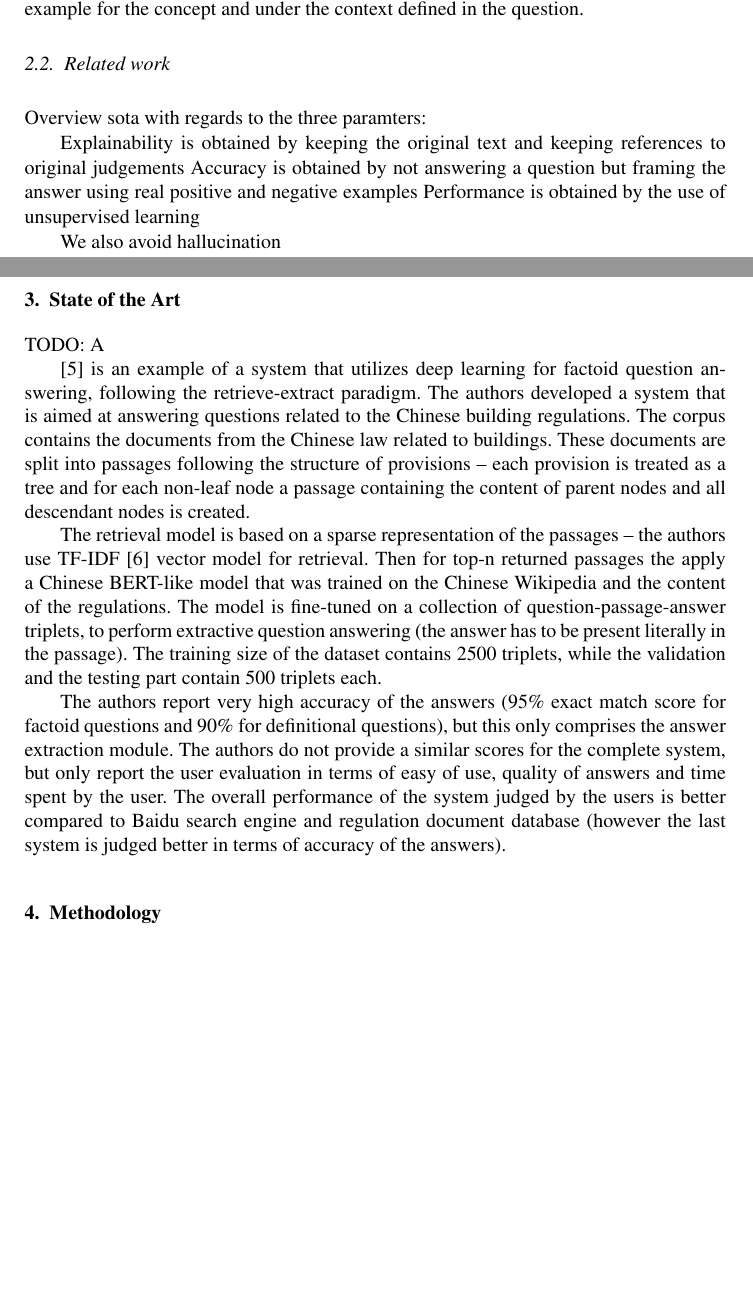
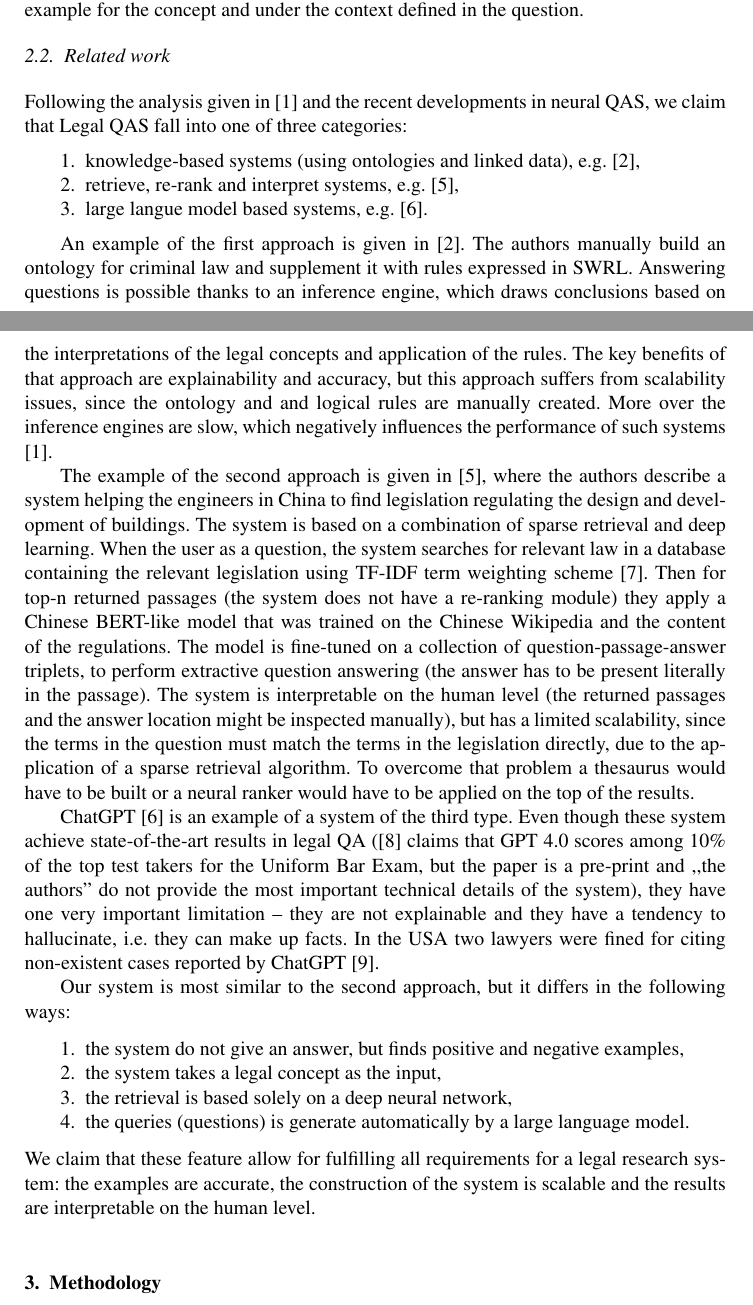
Before and after one commit to concept-example-systems/iris, a LaTeX document (main.tex, which reads lces.tex, sota.tex): two parts of pages 4 and 5 of 10, joined at a grey line, cut so that both start at the same text, the shorter picture padded with empty space. Compiled offline with pdfLaTeX.

Commit message:
SOTA part

```diff
--- a/lces.tex
+++ b/lces.tex
@@ -84,11 +84,6 @@ As we will see later in the paper, our questions were generated automatically by
 Once questions are being identified, our goal is to automatically extract from judgement as many paragraphs as possible which can serve as either a positive or a negative example for the concept and under the context defined in the question.
 
 \subsection{Related work}
+\label{sec:sota}
 
-Overview sota with regards to the three paramters:
-
-Explainability is obtained by keeping the original text and keeping references to original judgements
-Accuracy is obtained by not answering a question but framing the answer using real positive and negative examples
-Performance is obtained by the use of unsupervised learning
-
-We also avoid hallucination
+\input{sota}
--- a/main.tex
+++ b/main.tex
@@ -56,12 +56,6 @@ TODO: T
 
 \input{lces}
 
-\section{State of the Art}
-\label{sec:sota}
-
-TODO: A
-
-\input{sota}
 
 \section{Methodology}
 \label{sec:method}
--- a/sota.tex
+++ b/sota.tex
@@ -1,22 +1,70 @@
-\cite{zhong2020building} is an example of a system that utilizes deep learning for factoid
-question answering, following the retrieve-extract paradigm. The authors developed a system
-that is aimed at answering questions related to the Chinese building regulations.
-The corpus contains the documents from the Chinese law related to buildings. These documents
-are split into passages following the structure of provisions -- each provision is treated
-as a tree and for each non-leaf node a passage containing the content of parent nodes and all
-descendant nodes is created.
+Following the analysis given in \cite{martinez2023survey} and the recent developments in neural QAS,
+we claim that Legal QAS fall into one of three categories:
+\begin{enumerate}
+    \item knowledge-based systems (using ontologies and linked data), e.g. \cite{fawei2018methodology},
+    \item retrieve, re-rank and interpret systems, e.g. \cite{zhong2020building},
+    \item large langue model based systems, e.g. \cite{chung2022scaling}.
+\end{enumerate}
 
-The retrieval model is based on a sparse representation of the passages -- the authors use TF-IDF
-\cite{manning1999foundations} vector model for retrieval. Then for top-n returned passages the
-apply a Chinese BERT-like model that was trained on the Chinese Wikipedia and the content of the
+An example of the first approach is given in \cite{fawei2018methodology}. The authors manually build an ontology
+for criminal law and supplement it with rules expressed in SWRL. Answering questions is possible thanks
+to an inference engine, which draws conclusions based on the interpretations of the legal concepts and
+application of the rules. The key benefits of that approach are explainability and accuracy, but this approach
+suffers from scalability issues, since the ontology and and logical rules are manually created. More over
+the inference engines are slow, which negatively influences the performance of such systems \cite{martinez2023survey}.
+
+The example of the second approach is given in \cite{zhong2020building}, where the authors describe a system
+helping the engineers in China to find legislation regulating the design and development of buildings.
+The system is based on a combination of sparse retrieval and deep learning. When the user as a question,
+the system searches for relevant law in a database containing the relevant legislation using TF-IDF term
+weighting scheme \cite{manning1999foundations}. Then for top-n returned passages (the system does not have a re-ranking
+module) they apply a Chinese BERT-like model that was trained on the Chinese Wikipedia and the content of the
 regulations. The model is fine-tuned on a collection of question-passage-answer triplets, to
-perform extractive question answering (the answer has to be present literally in the passage).
-The training size of the dataset contains 2500 triplets, while the validation and the testing
-part contain 500 triplets each.
+perform extractive question answering (the answer has to be present literally in the passage). The system is interpretable
+on the human level (the returned passages and the answer location might be inspected manually), but has a limited scalability,
+since the terms in the question must match the terms in the legislation directly, due to the application of
+a sparse retrieval algorithm. To overcome that problem a thesaurus would have to be built or a neural ranker would have
+to be applied on the top of the results.
 
-The authors report very high accuracy of the answers (95\% exact match score for factoid questions
-and 90\% for definitional questions), but this only comprises the answer extraction module.
-The authors do not provide a similar scores for the complete system, but only report the user
-evaluation in terms of easy of use, quality of answers and time spent by the user. The overall performance
-of the system judged by the users is better compared to Baidu search engine and regulation document
-database (however the last system is judged better in terms of accuracy of the answers).
+ChatGPT \cite{chung2022scaling} is an example of a system of the third type. Even though these system achieve
+state-of-the-art results in legal QA (\cite{openai2023gpt4} claims that GPT 4.0 scores among 10\% of the top test takers
+for the Uniform Bar Exam, but the paper is a pre-print and ,,the authors'' do not provide the most important technical details
+of the system), they have one very important limitation -- they are not explainable and they have a
+tendency to hallucinate, i.e. they can make up facts. In the USA two lawyers were fined for citing non-existent cases
+reported by ChatGPT \cite{ap2023lawyers}.
+
+Our system is most similar to the second approach, but it differs in the following ways:
+\begin{enumerate}
+    \item the system do not give an answer, but finds positive and negative examples,
+    \item the system takes a legal concept as the input,
+    \item the retrieval is based solely on a deep neural network,
+    \item the queries (questions) is generate automatically by a large language model.
+\end{enumerate}
+We claim that these feature allow for fulfilling all requirements for a legal research system: the examples are accurate,
+the construction of the system is scalable and the results are interpretable on the human level.
+
+%Overview sota with regards to the three paramters:
+%
+%Explainability is obtained by keeping the original text and keeping references to original judgments
+%Accuracy is obtained by not answering a question but framing the answer using real positive and negative examples
+%Scalabilty is obtained by the use of unsupervised learning.
+
+%\cite{zhong2020building} is an example of a system that utilizes deep learning for factoid
+%question answering, following the retrieve-extract paradigm. The authors developed a system
+%that is aimed at answering questions related to the Chinese building regulations.
+%The corpus contains the documents from the Chinese law related to buildings. These documents
+%are split into passages following the structure of provisions -- each provision is treated
+%as a tree and for each non-leaf node a passage containing the content of parent nodes and all
+%descendant nodes is created.
+%
+%The retrieval model is based on a sparse representation of the passages -- the authors use TF-IDF
+%\cite{manning1999foundations} vector model for retrieval.
+%The training size of the dataset contains 2500 triplets, while the validation and the testing
+%part contain 500 triplets each.
+%
+%The authors report very high accuracy of the answers (95\% exact match score for factoid questions
+%and 90\% for definitional questions), but this only comprises the answer extraction module.
+%The authors do not provide a similar scores for the complete system, but only report the user
+%evaluation in terms of easy of use, quality of answers and time spent by the user. The overall performance
+%of the system judged by the users is better compared to Baidu search engine and regulation document
+%database (however the last system is judged better in terms of accuracy of the answers).
```
Also changed, not shown: main.bib (+16 -0 lines).
